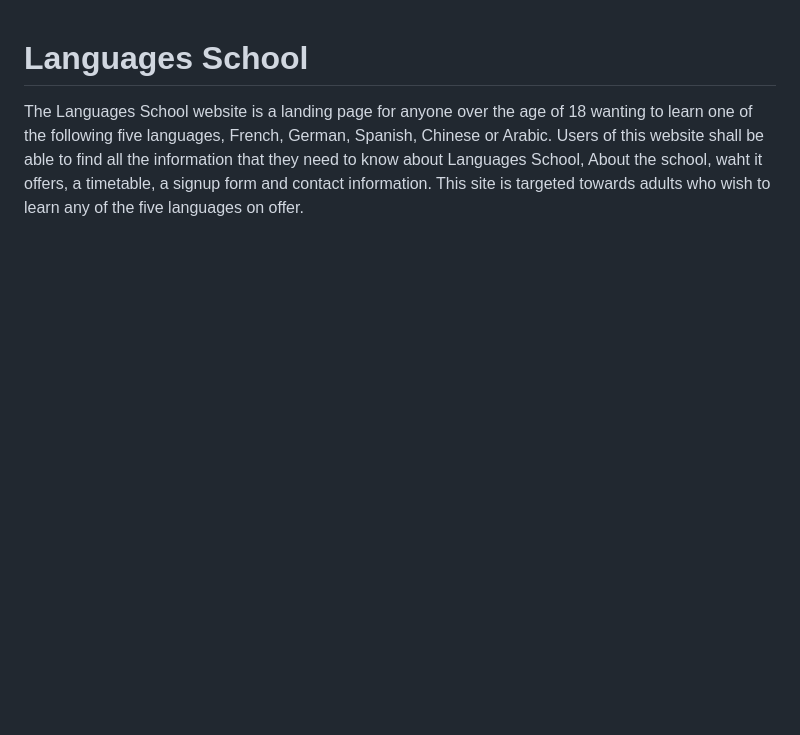
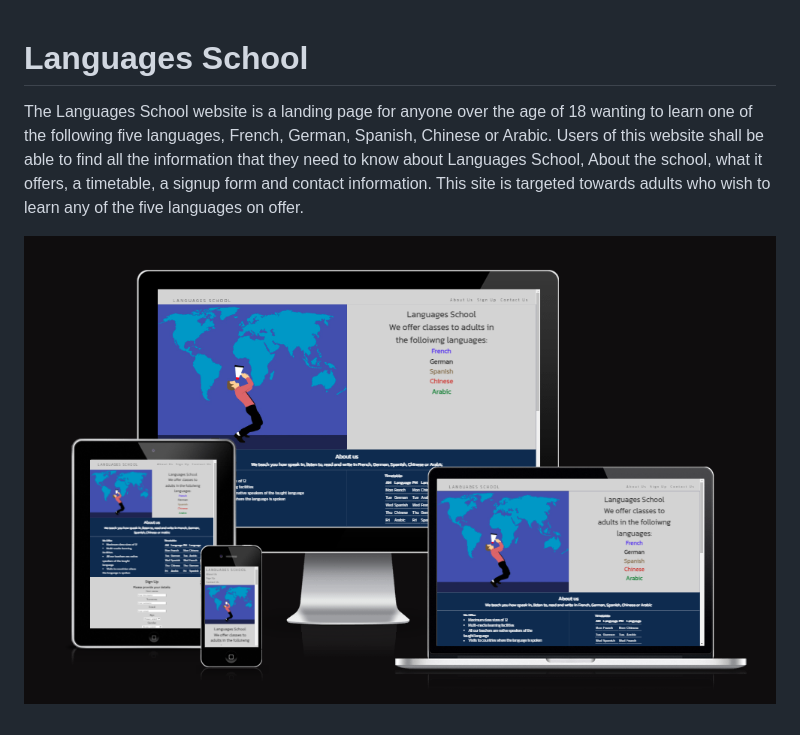
Before and after one commit to JohnStuartPhil/one-page-project, a Markdown page: README.md, the part around the change. Rendered like a GitHub page; pictures changed too: assets/imagesforreadme/amirepsonsivescreenshots.PNG (added); blank space fills up the shorter version.

Commit message:
Add AIR image

```diff
--- a/README.md
+++ b/README.md
@@ -3,4 +3,7 @@
 # Languages School
 
 The Languages School website is a landing page for anyone over the age of 18 wanting to learn one of the following five languages, French, German, Spanish, Chinese or Arabic.
-Users of this website shall be able to find all the information that they need to know about Languages School, About the school, waht it offers, a timetable, a signup form and contact information. This site is targeted towards adults who wish to learn any of the five languages on offer.
+Users of this website shall be able to find all the information that they need to know about Languages School, About the school, what it offers, a timetable, a signup form and contact information. This site is targeted towards adults who wish to learn any of the five languages on offer.
+
+
+![alt text](assets/imagesforreadme/amirepsonsivescreenshots.PNG)
```
